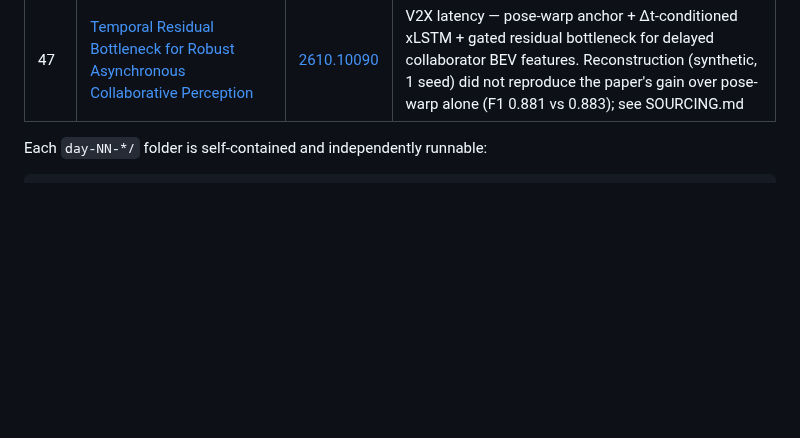
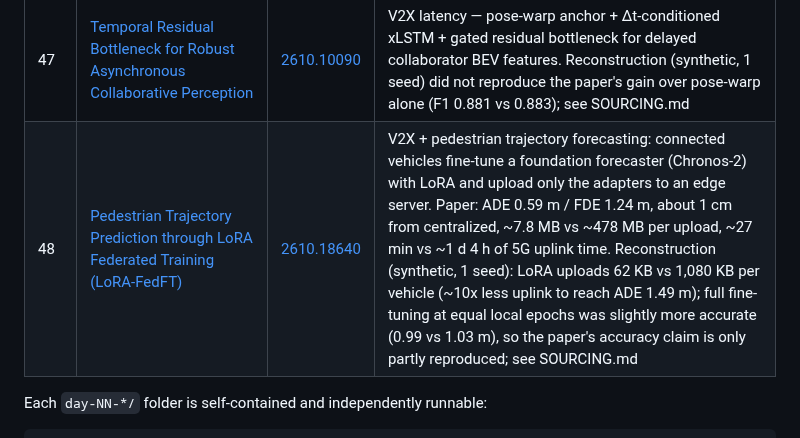
Before and after one commit to Lalithprabu/automotive-ai-daily-reviews, a Markdown page: README.md, the part around the change. Drawn GitHub-style; blank space fills up the shorter version.

```diff
--- a/README.md
+++ b/README.md
@@ -51,6 +51,7 @@ Daily technical breakdowns of the latest machine learning research in the automo
 | 45 | [Decision-FLIP: Budget-Free Structured Pruning for Gaussian Occupancy Models](day-45-decision-flip/) | [2610.20917](https://arxiv.org/abs/2610.20917) | ADAS 3D occupancy efficiency: label-free Mean-FLIP row scoring plus guarded Otsu pruning of a Gaussian bank. Paper: abstract only, no metrics recovered beyond the headline ranges. Repo (synthetic): 32% of rows removed, mIoU 0.731 to 0.705 vs 0.686 for random, bank latency -34% |
 | 46 | [STC-MGNet: Spatial-Temporal-Channel Attention-Enhanced Multimodal Graph Network for Pedestrian Intention Prediction](day-46-stc-mgnet/) | [2610.23356](https://arxiv.org/abs/2610.23356) | ADAS pedestrian crossing-intention prediction: pose-graph encoder with joint/frame/channel attention plus cross-modal channel gating from visual and ego-motion cues. Paper: abstract only, 70/87/88% on JAADbeh/JAADall/PIE. Repo (synthetic): 65.9% pose-only, 68.3% with STC attention, 89.2% full model; the baseline has no context, so the jump is mostly context vs. none |
 | 47 | [Temporal Residual Bottleneck for Robust Asynchronous Collaborative Perception](day-47-trb/) | [2610.10090](https://arxiv.org/abs/2610.10090) | V2X latency — pose-warp anchor + Δt-conditioned xLSTM + gated residual bottleneck for delayed collaborator BEV features. Reconstruction (synthetic, 1 seed) did not reproduce the paper's gain over pose-warp alone (F1 0.881 vs 0.883); see SOURCING.md |
+| 48 | [Pedestrian Trajectory Prediction through LoRA Federated Training (LoRA-FedFT)](day-48-lora-fedft/) | [2610.18640](https://arxiv.org/abs/2610.18640) | V2X + pedestrian trajectory forecasting: connected vehicles fine-tune a foundation forecaster (Chronos-2) with LoRA and upload only the adapters to an edge server. Paper: ADE 0.59 m / FDE 1.24 m, about 1 cm from centralized, ~7.8 MB vs ~478 MB per upload, ~27 min vs ~1 d 4 h of 5G uplink time. Reconstruction (synthetic, 1 seed): LoRA uploads 62 KB vs 1,080 KB per vehicle (~10x less uplink to reach ADE 1.49 m); full fine-tuning at equal local epochs was slightly more accurate (0.99 vs 1.03 m), so the paper's accuracy claim is only partly reproduced; see SOURCING.md |
 
 Each `day-NN-*/` folder is self-contained and independently runnable:
 
```
Also changed, not shown: day-48-lora-fedft/README.md (added, +60 -0 lines), day-48-lora-fedft/SIMULATION_PROMPT.md (added, +15 -0 lines), day-48-lora-fedft/SOURCING.md (added, +42 -0 lines), day-48-lora-fedft/assets/simulation.gif (added), 13 other files.
